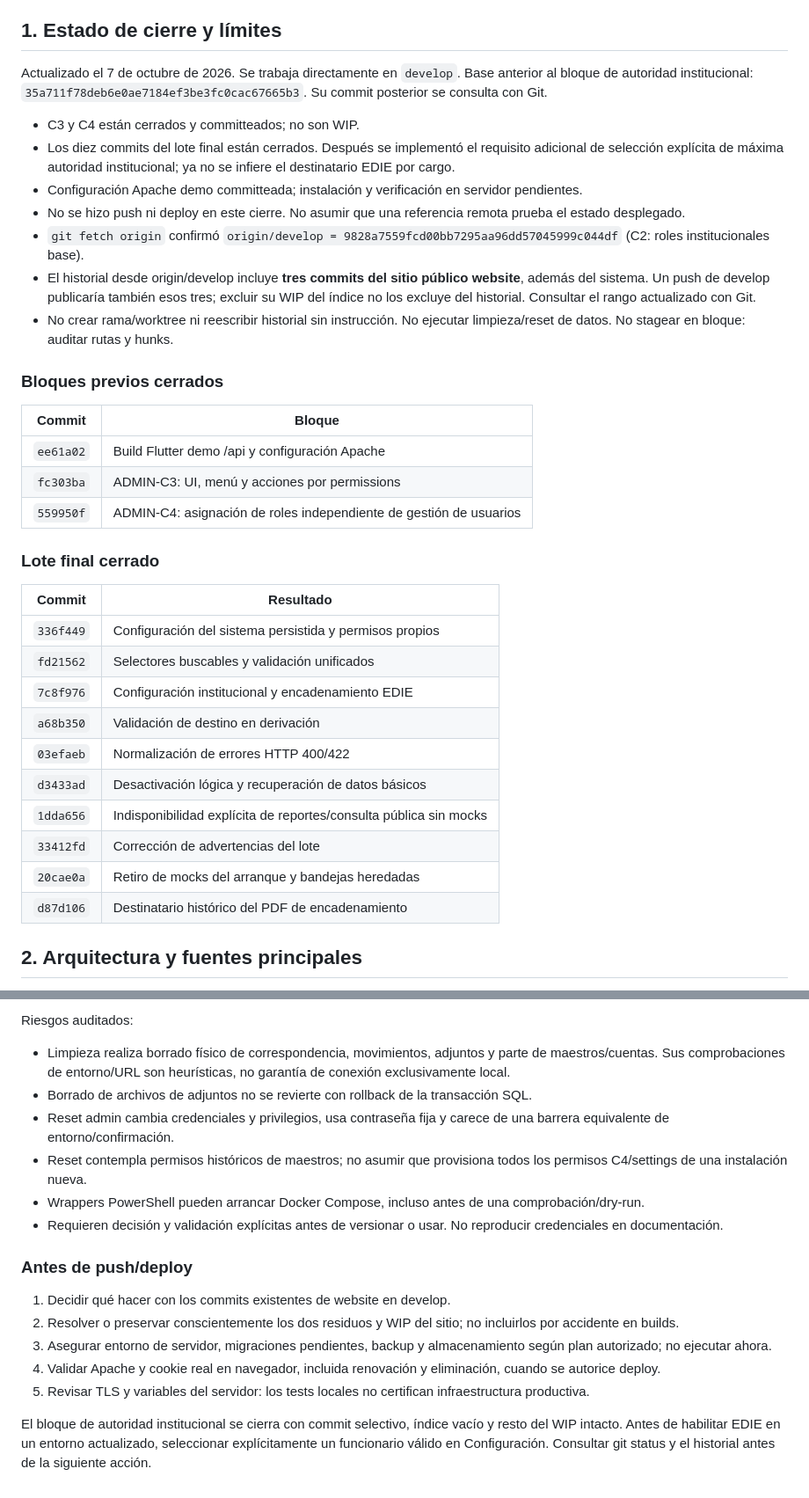
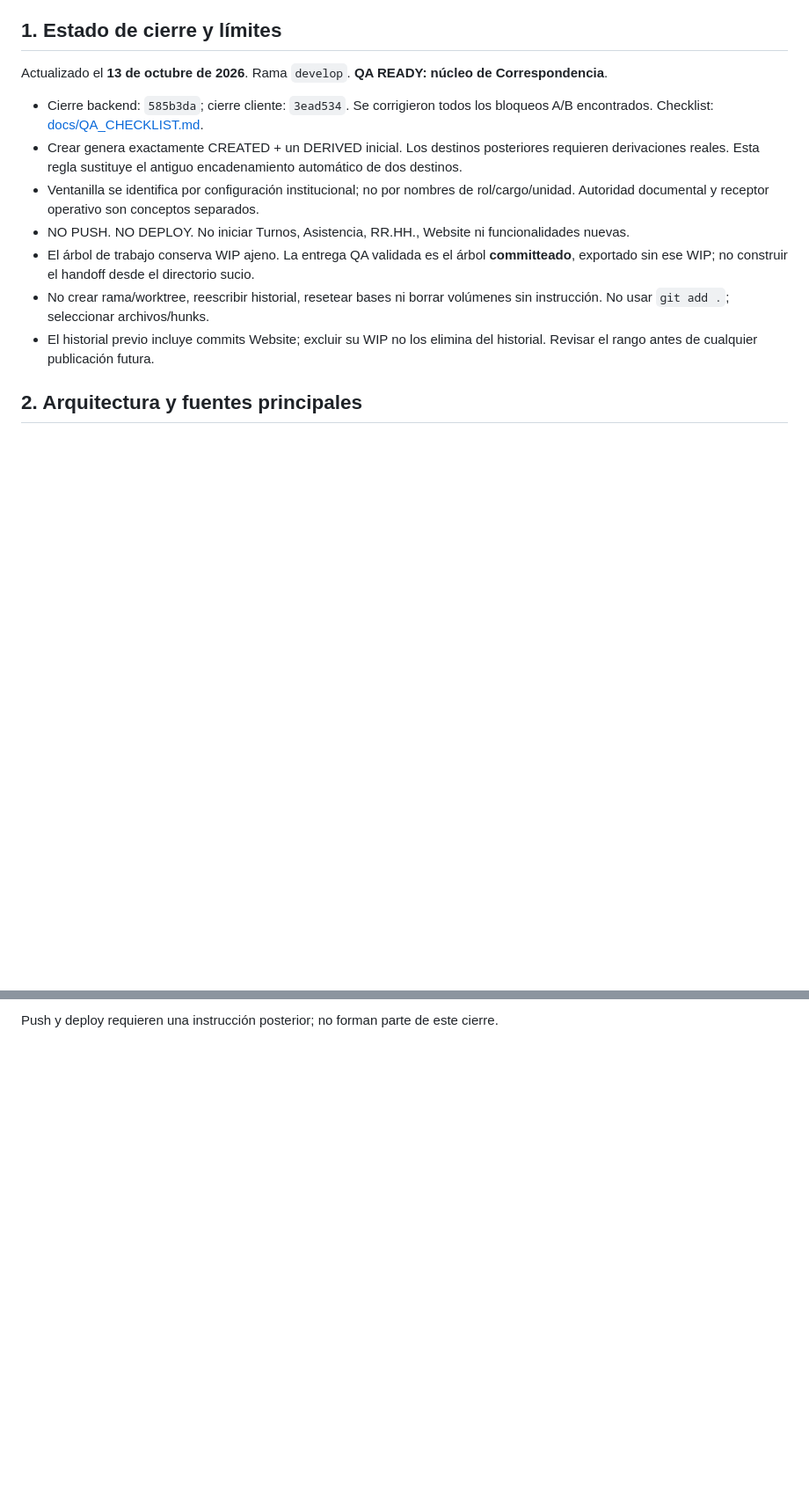
Before and after one commit to AndyGuzmanEscalera/correspondencia-sipe-sipe, a Markdown page: PROJECT_CONTEXT.md, 2 parts joined by grey strips. Shown at 88% size. GitHub-like rendering; blank space fills up the shorter version.

```diff
--- a/PROJECT_CONTEXT.md
+++ b/PROJECT_CONTEXT.md
@@ -6,39 +6,15 @@ Handoff del Sistema de Gestión de Correspondencia y Documentos / Hoja de Ruta d
 
 ## 1. Estado de cierre y límites
 
-Actualizado el 7 de octubre de 2026. Se trabaja directamente en `develop`.
-Base anterior al bloque de autoridad institucional: `35a711f78deb6e0ae7184ef3be3fc0cac67665b3`. Su commit posterior se consulta con Git.
+Actualizado el **13 de octubre de 2026**. Rama `develop`. **QA READY: núcleo de Correspondencia**.
 
-- C3 y C4 están cerrados y committeados; no son WIP.
-- Los diez commits del lote final están cerrados. Después se implementó el requisito adicional de selección explícita de máxima autoridad institucional; ya no se infiere el destinatario EDIE por cargo.
-- Configuración Apache demo committeada; instalación y verificación en servidor pendientes.
-- No se hizo push ni deploy en este cierre. No asumir que una referencia remota prueba el estado desplegado.
-- `git fetch origin` confirmó `origin/develop = 9828a7559fcd00bb7295aa96dd57045999c044df` (C2: roles institucionales base).
-- El historial desde origin/develop incluye **tres commits del sitio público website**, además del sistema. Un push de develop publicaría también esos tres; excluir su WIP del índice no los excluye del historial. Consultar el rango actualizado con Git.
-- No crear rama/worktree ni reescribir historial sin instrucción. No ejecutar limpieza/reset de datos. No stagear en bloque: auditar rutas y hunks.
-
-### Bloques previos cerrados
-
-| Commit | Bloque |
-| --- | --- |
-| `ee61a02` | Build Flutter demo /api y configuración Apache |
-| `fc303ba` | ADMIN-C3: UI, menú y acciones por permissions |
-| `559950f` | ADMIN-C4: asignación de roles independiente de gestión de usuarios |
-
-### Lote final cerrado
-
-| Commit | Resultado |
-| --- | --- |
-| `336f449` | Configuración del sistema persistida y permisos propios |
-| `fd21562` | Selectores buscables y validación unificados |
-| `7c8f976` | Configuración institucional y encadenamiento EDIE |
-| `a68b350` | Validación de destino en derivación |
-| `03efaeb` | Normalización de errores HTTP 400/422 |
-| `d3433ad` | Desactivación lógica y recuperación de datos básicos |
-| `1dda656` | Indisponibilidad explícita de reportes/consulta pública sin mocks |
-| `33412fd` | Corrección de advertencias del lote |
-| `20cae0a` | Retiro de mocks del arranque y bandejas heredadas |
-| `d87d106` | Destinatario histórico del PDF de encadenamiento |
+- Cierre backend: `585b3da`; cierre cliente: `3ead534`. Se corrigieron todos los bloqueos A/B encontrados. Checklist: [docs/QA_CHECKLIST.md](docs/QA_CHECKLIST.md).
+- Crear genera exactamente CREATED + un DERIVED inicial. Los destinos posteriores requieren derivaciones reales. Esta regla sustituye el antiguo encadenamiento automático de dos destinos.
+- Ventanilla se identifica por configuración institucional; no por nombres de rol/cargo/unidad. Autoridad documental y receptor operativo son conceptos separados.
+- NO PUSH. NO DEPLOY. No iniciar Turnos, Asistencia, RR.HH., Website ni funcionalidades nuevas.
+- El árbol de trabajo conserva WIP ajeno. La entrega QA validada es el árbol **committeado**, exportado sin ese WIP; no construir el handoff desde el directorio sucio.
+- No crear rama/worktree, reescribir historial, resetear bases ni borrar volúmenes sin instrucción. No usar `git add .`; seleccionar archivos/hunks.
+- El historial previo incluye commits Website; excluir su WIP no los elimina del historial. Revisar el rango antes de cualquier publicación futura.
 
 ## 2. Arquitectura y fuentes principales
 
@@ -287,17 +221 @@ No se ejecutaron, stagearon ni committearon.
-Riesgos auditados:
-- Limpieza realiza borrado físico de correspondencia, movimientos, adjuntos y parte de maestros/cuentas. Sus comprobaciones de entorno/URL son heurísticas, no garantía de conexión exclusivamente local.
-- Borrado de archivos de adjuntos no se revierte con rollback de la transacción SQL.
-- Reset admin cambia credenciales y privilegios, usa contraseña fija y carece de una barrera equivalente de entorno/confirmación.
-- Reset contempla permisos históricos de maestros; no asumir que provisiona todos los permisos C4/settings de una instalación nueva.
-- Wrappers PowerShell pueden arrancar Docker Compose, incluso antes de una comprobación/dry-run.
-- Requieren decisión y validación explícitas antes de versionar o usar. No reproducir credenciales en documentación.
-
-### Antes de push/deploy
-
-1. Decidir qué hacer con los commits existentes de website en develop.
-2. Resolver o preservar conscientemente los dos residuos y WIP del sitio; no incluirlos por accidente en builds.
-3. Asegurar entorno de servidor, migraciones pendientes, backup y almacenamiento según plan autorizado; no ejecutar ahora.
-4. Validar Apache y cookie real en navegador, incluida renovación y eliminación, cuando se autorice deploy.
-5. Revisar TLS y variables del servidor: los tests locales no certifican infraestructura productiva.
-
-El bloque de autoridad institucional se cierra con commit selectivo, índice vacío y resto del WIP intacto. Antes de habilitar EDIE en un entorno actualizado, seleccionar explícitamente un funcionario válido en Configuración. Consultar git status y el historial antes de la siguiente acción.
+Push y deploy requieren una instrucción posterior; no forman parte de este cierre.
```
Also changed, not shown: other parts of PROJECT_CONTEXT.md (+66 -108 lines), docs/QA_CHECKLIST.md (added, +57 -0 lines).
